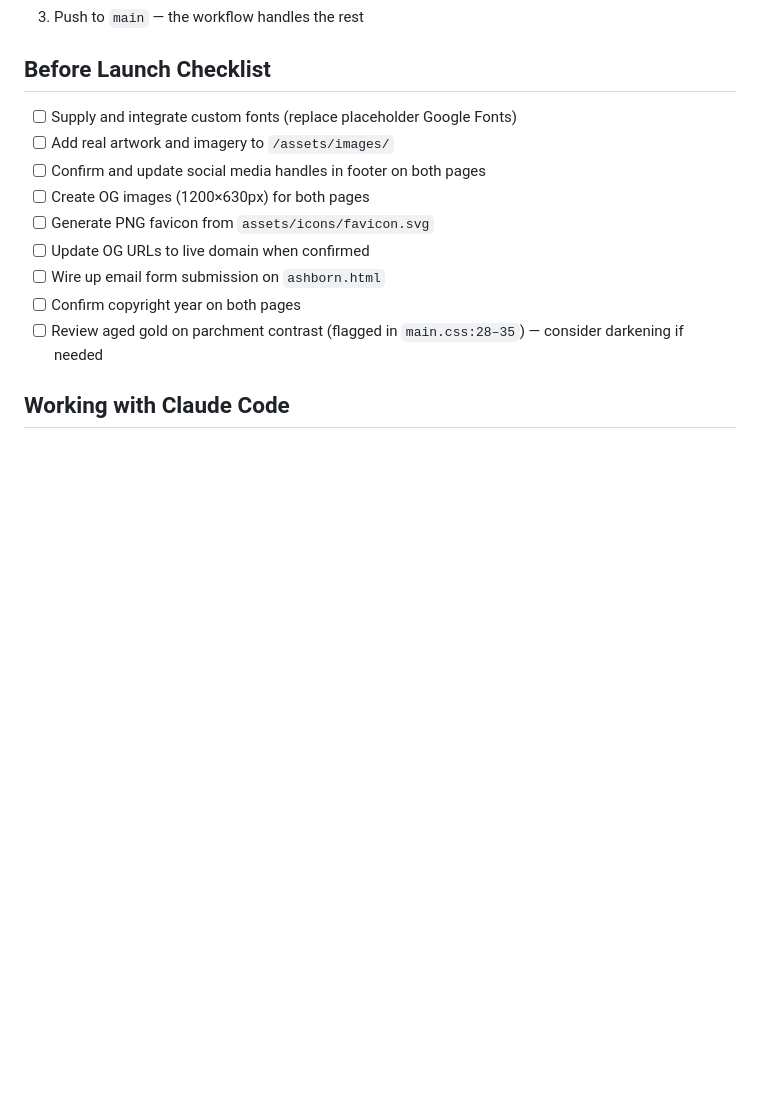
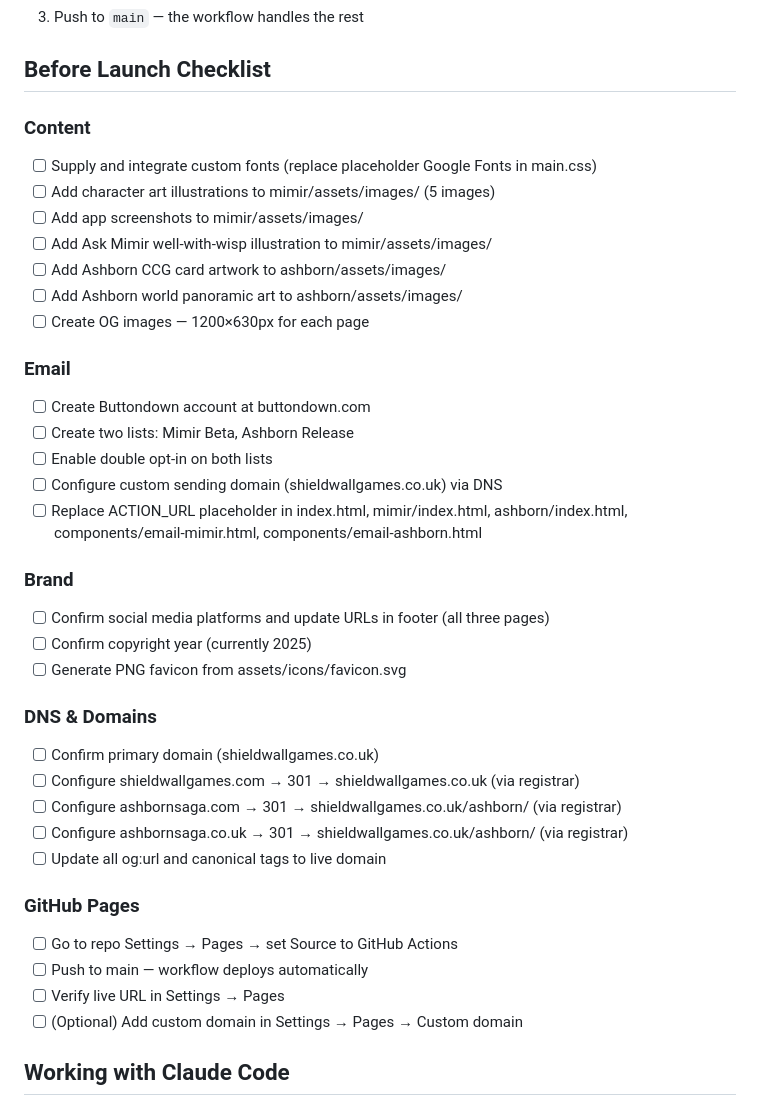
Before and after one commit to AlexGoldsmithUnrealDev/ShieldwalllGames, a Markdown page: README.md, the part around the change. Rendered like a GitHub page; blank space fills up the shorter version.

Commit message:
Phase 6.4: CLAUDE.md and README final update — v1 build complete
https://claude.ai/code/session_01YMkK3B7xUx7bWvRtEmK33d

```diff
--- a/README.md
+++ b/README.md
@@ -76,15 +76,39 @@ To enable GitHub Pages on a new repository:
 
 ## Before Launch Checklist
 
-- [ ] Supply and integrate custom fonts (replace placeholder Google Fonts)
-- [ ] Add real artwork and imagery to `/assets/images/`
-- [ ] Confirm and update social media handles in footer on both pages
-- [ ] Create OG images (1200×630px) for both pages
-- [ ] Generate PNG favicon from `assets/icons/favicon.svg`
-- [ ] Update OG URLs to live domain when confirmed
-- [ ] Wire up email form submission on `ashborn.html`
-- [ ] Confirm copyright year on both pages
-- [ ] Review aged gold on parchment contrast (flagged in `main.css:28–35`) — consider darkening if needed
+### Content
+- [ ] Supply and integrate custom fonts (replace placeholder Google Fonts in main.css)
+- [ ] Add character art illustrations to mimir/assets/images/ (5 images)
+- [ ] Add app screenshots to mimir/assets/images/
+- [ ] Add Ask Mimir well-with-wisp illustration to mimir/assets/images/
+- [ ] Add Ashborn CCG card artwork to ashborn/assets/images/
+- [ ] Add Ashborn world panoramic art to ashborn/assets/images/
+- [ ] Create OG images — 1200×630px for each page
+
+### Email
+- [ ] Create Buttondown account at buttondown.com
+- [ ] Create two lists: Mimir Beta, Ashborn Release
+- [ ] Enable double opt-in on both lists
+- [ ] Configure custom sending domain (shieldwallgames.co.uk) via DNS
+- [ ] Replace ACTION_URL placeholder in index.html, mimir/index.html, ashborn/index.html, components/email-mimir.html, components/email-ashborn.html
+
+### Brand
+- [ ] Confirm social media platforms and update URLs in footer (all three pages)
+- [ ] Confirm copyright year (currently 2025)
+- [ ] Generate PNG favicon from assets/icons/favicon.svg
+
+### DNS & Domains
+- [ ] Confirm primary domain (shieldwallgames.co.uk)
+- [ ] Configure shieldwallgames.com → 301 → shieldwallgames.co.uk (via registrar)
+- [ ] Configure ashbornsaga.com → 301 → shieldwallgames.co.uk/ashborn/ (via registrar)
+- [ ] Configure ashbornsaga.co.uk → 301 → shieldwallgames.co.uk/ashborn/ (via registrar)
+- [ ] Update all og:url and canonical tags to live domain
+
+### GitHub Pages
+- [ ] Go to repo Settings → Pages → set Source to GitHub Actions
+- [ ] Push to main — workflow deploys automatically
+- [ ] Verify live URL in Settings → Pages
+- [ ] (Optional) Add custom domain in Settings → Pages → Custom domain
 
 ## Working with Claude Code
 
```
Also changed, not shown: CLAUDE.md (+38 -24 lines).
